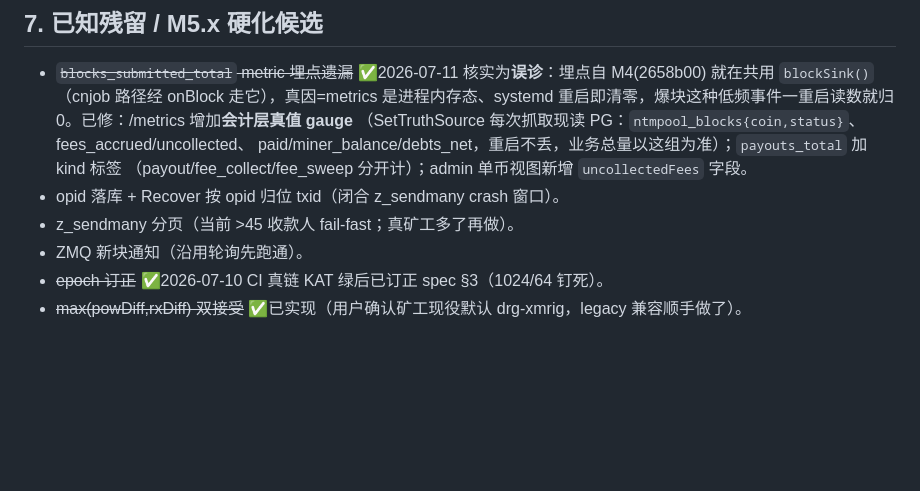
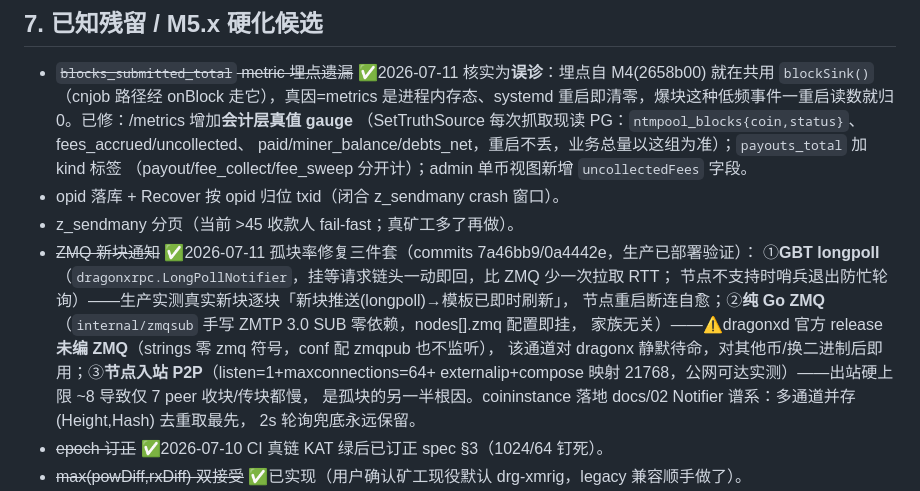
Before and after one commit to ss2app/ntmpool, a Markdown page: docs/06-dragonx接入设计.md, the part around the change. GitHub-like rendering; blank space fills up the shorter version.

Commit message:
docs(06): 孤块率修复三件套收官记录（longpoll 生产验证/dragonxd 无 ZMQ/listen=1）
Co-Authored-By: Claude Fable 5 <noreply@anthropic.com>

```diff
--- a/docs/06-dragonx接入设计.md
+++ b/docs/06-dragonx接入设计.md
@@ -103,7 +103,15 @@
   （payout/fee_collect/fee_sweep 分开计）；admin 单币视图新增 `uncollectedFees` 字段。
 - opid 落库 + Recover 按 opid 归位 txid（闭合 z_sendmany crash 窗口）。
 - z_sendmany 分页（当前 >45 收款人 fail-fast；真矿工多了再做）。
-- ZMQ 新块通知（沿用轮询先跑通）。
+- ~~ZMQ 新块通知~~ ✅2026-07-11 孤块率修复三件套（commits 7a46bb9/0a4442e，生产已部署验证）：
+  ①**GBT longpoll**（`dragonxrpc.LongPollNotifier`，挂等请求链头一动即回，比 ZMQ 少一次拉取 RTT；
+  节点不支持时哨兵退出防忙轮询）——生产实测真实新块逐块「新块推送(longpoll)→模板已即时刷新」，
+  节点重启断连自愈；②**纯 Go ZMQ**（`internal/zmqsub` 手写 ZMTP 3.0 SUB 零依赖，nodes[].zmq 配置即挂，
+  家族无关）——⚠dragonxd 官方 release **未编 ZMQ**（strings 零 zmq 符号，conf 配 zmqpub 也不监听），
+  该通道对 dragonx 静默待命，对其他币/换二进制后即用；③**节点入站 P2P**（listen=1+maxconnections=64+
+  externalip+compose 映射 21768，公网可达实测）——出站硬上限 ~8 导致仅 7 peer 收块/传块都慢，
+  是孤块的另一半根因。coininstance 落地 docs/02 Notifier 谱系：多通道并存 (Height,Hash) 去重取最先，
+  2s 轮询兜底永远保留。
 - ~~epoch 订正~~ ✅2026-07-10 CI 真链 KAT 绿后已订正 spec §3（1024/64 钉死）。
 - ~~max(powDiff,rxDiff) 双接受~~ ✅已实现（用户确认矿工现役默认 drg-xmrig，legacy 兼容顺手做了）。
 - ~~stale 洪峰~~ ✅已修（JobKey 高度去重，49%→0%，commit 9af48b4；沉淀 pitfall
```
